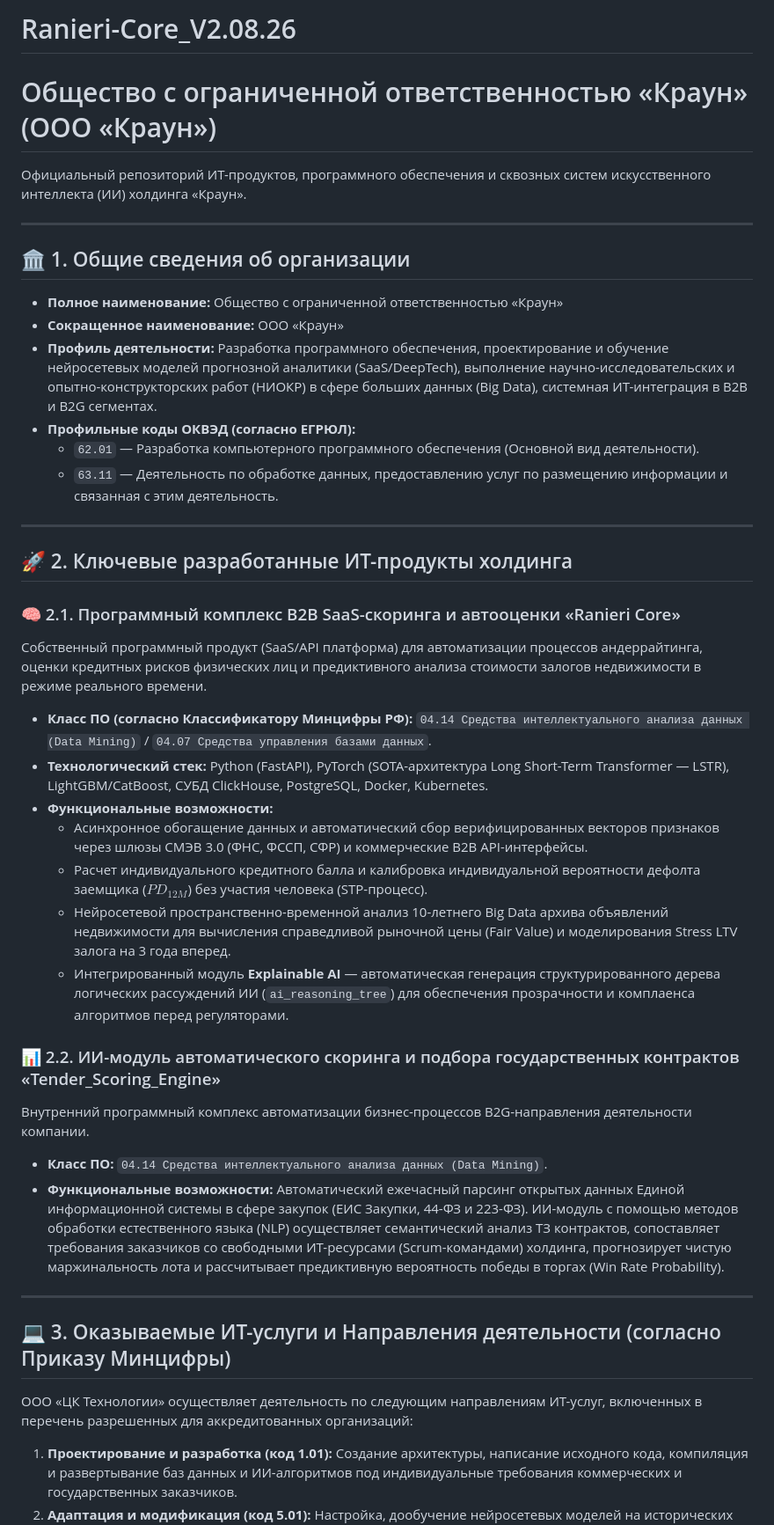
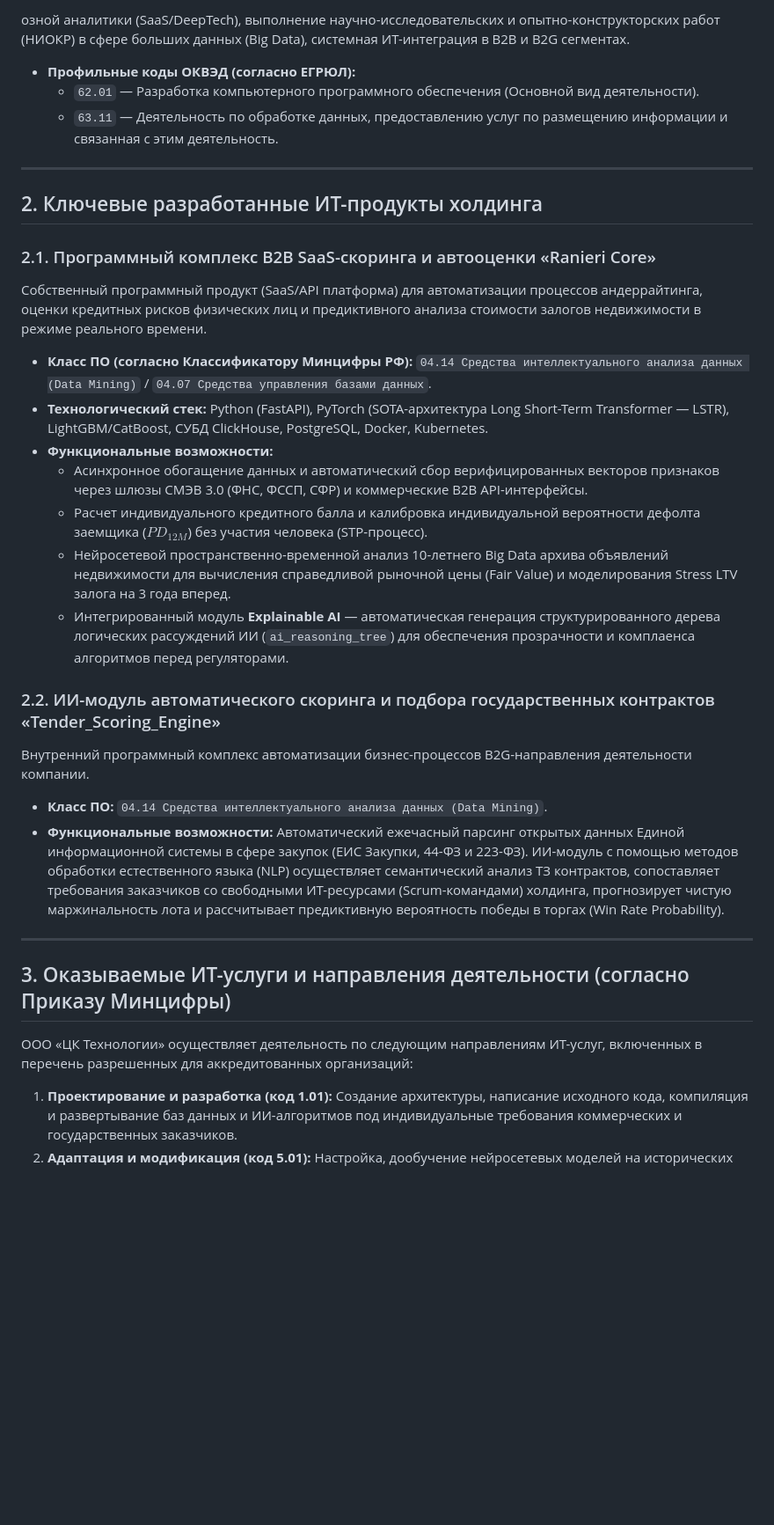
Before and after one commit to Vitaliy951/Ranieri-Core_V2.08.26, a Markdown page: README.md, the part around one of its changes. Shown at 88% size. GitHub-like rendering; blank space fills up the shorter version.

```diff
--- a/README.md
+++ b/README.md
@@ -1,44 +1,37 @@
-# Ranieri-Core_V2.08.26
-# Общество с ограниченной ответственностью «Краун» (ООО «Краун»)
-
-Официальный репозиторий ИТ-продуктов, программного обеспечения и сквозных систем искусственного интеллекта (ИИ) холдинга «Краун».
+озной аналитики (SaaS/DeepTech), выполнение научно-исследовательских и опытно-конструкторских работ (НИОКР) в сфере больших данных (Big Data), системная ИТ-интеграция в B2B и B2G сегментах.
+- **Профильные коды ОКВЭД (согласно ЕГРЮЛ):**
+  - `62.01` — Разработка компьютерного программного обеспечения (Основной вид деятельности).
+  - `63.11` — Деятельность по обработке данных, предоставлению услуг по размещению информации и связанная с этим деятельность.
 
 ---
 
-## 🏛️ 1. Общие сведения об организации
-* **Полное наименование:** Общество с ограниченной ответственностью «Краун»
-* **Сокращенное наименование:** ООО «Краун»
-* **Профиль деятельности:** Разработка программного обеспечения, проектирование и обучение нейросетевых моделей прогнозной аналитики (SaaS/DeepTech), выполнение научно-исследовательских и опытно-конструкторских работ (НИОКР) в сфере больших данных (Big Data), системная ИТ-интеграция в B2B и B2G сегментах.
-* **Профильные коды ОКВЭД (согласно ЕГРЮЛ):**
-  * `62.01` — Разработка компьютерного программного обеспечения (Основной вид деятельности).
-  * `63.11` — Деятельность по обработке данных, предоставлению услуг по размещению информации и связанная с этим деятельность.
+## 2. Ключевые разработанные ИТ-продукты холдинга
+
+### 2.1. Программный комплекс B2B SaaS-скоринга и автооценки «Ranieri Core»
+
+Собственный программный продукт (SaaS/API платформа) для автоматизации процессов андеррайтинга, оценки кредитных рисков физических лиц и предиктивного анализа стоимости залогов недвижимости в режиме реального времени.
+
+- **Класс ПО (согласно Классификатору Минцифры РФ):** `04.14 Средства интеллектуального анализа данных (Data Mining)` / `04.07 Средства управления базами данных`.
+- **Технологический стек:** Python (FastAPI), PyTorch (SOTA-архитектура Long Short-Term Transformer — LSTR), LightGBM/CatBoost, СУБД ClickHouse, PostgreSQL, Docker, Kubernetes.
+- **Функциональные возможности:**
+  - Асинхронное обогащение данных и автоматический сбор верифицированных векторов признаков через шлюзы СМЭВ 3.0 (ФНС, ФССП, СФР) и коммерческие B2B API-интерфейсы.
+  - Расчет индивидуального кредитного балла и калибровка индивидуальной вероятности дефолта заемщика ($PD_{12M}$) без участия человека (STP-процесс).
+  - Нейросетевой пространственно-временной анализ 10-летнего Big Data архива объявлений недвижимости для вычисления справедливой рыночной цены (Fair Value) и моделирования Stress LTV залога на 3 года вперед.
+  - Интегрированный модуль **Explainable AI** — автоматическая генерация структурированного дерева логических рассуждений ИИ (`ai_reasoning_tree`) для обеспечения прозрачности и комплаенса алгоритмов перед регуляторами.
+
+### 2.2. ИИ-модуль автоматического скоринга и подбора государственных контрактов «Tender_Scoring_Engine»
+
+Внутренний программный комплекс автоматизации бизнес-процессов B2G-направления деятельности компании.
+
+- **Класс ПО:** `04.14 Средства интеллектуального анализа данных (Data Mining)`.
+- **Функциональные возможности:** Автоматический ежечасный парсинг открытых данных Единой информационной системы в сфере закупок (ЕИС Закупки, 44-ФЗ и 223-ФЗ). ИИ-модуль с помощью методов обработки естественного языка (NLP) осуществляет семантический анализ ТЗ контрактов, сопоставляет требования заказчиков со свободными ИТ-ресурсами (Scrum-командами) холдинга, прогнозирует чистую маржинальность лота и рассчитывает предиктивную вероятность победы в торгах (Win Rate Probability).
 
 ---
 
-## 🚀 2. Ключевые разработанные ИТ-продукты холдинга
-
-### 🧠 2.1. Программный комплекс B2B SaaS-скоринга и автооценки «Ranieri Core»
-Собственный программный продукт (SaaS/API платформа) для автоматизации процессов андеррайтинга, оценки кредитных рисков физических лиц и предиктивного анализа стоимости залогов недвижимости в режиме реального времени.
-
-* **Класс ПО (согласно Классификатору Минцифры РФ):** `04.14 Средства интеллектуального анализа данных (Data Mining)` / `04.07 Средства управления базами данных`.
-* **Технологический стек:** Python (FastAPI), PyTorch (SOTA-архитектура Long Short-Term Transformer — LSTR), LightGBM/CatBoost, СУБД ClickHouse, PostgreSQL, Docker, Kubernetes.
-* **Функциональные возможности:**
-  * Асинхронное обогащение данных и автоматический сбор верифицированных векторов признаков через шлюзы СМЭВ 3.0 (ФНС, ФССП, СФР) и коммерческие B2B API-интерфейсы.
-  * Расчет индивидуального кредитного балла и калибровка индивидуальной вероятности дефолта заемщика ($PD_{12M}$) без участия человека (STP-процесс).
-  * Нейросетевой пространственно-временной анализ 10-летнего Big Data архива объявлений недвижимости для вычисления справедливой рыночной цены (Fair Value) и моделирования Stress LTV залога на 3 года вперед.
-  * Интегрированный модуль **Explainable AI** — автоматическая генерация структурированного дерева логических рассуждений ИИ (`ai_reasoning_tree`) для обеспечения прозрачности и комплаенса алгоритмов перед регуляторами.
-
-### 📊 2.2. ИИ-модуль автоматического скоринга и подбора государственных контрактов «Tender_Scoring_Engine»
-Внутренний программный комплекс автоматизации бизнес-процессов B2G-направления деятельности компании.
-
-* **Класс ПО:** `04.14 Средства интеллектуального анализа данных (Data Mining)`.
-* **Функциональные возможности:** Автоматический ежечасный парсинг открытых данных Единой информационной системы в сфере закупок (ЕИС Закупки, 44-ФЗ и 223-ФЗ). ИИ-модуль с помощью методов обработки естественного языка (NLP) осуществляет семантический анализ ТЗ контрактов, сопоставляет требования заказчиков со свободными ИТ-ресурсами (Scrum-командами) холдинга, прогнозирует чистую маржинальность лота и рассчитывает предиктивную вероятность победы в торгах (Win Rate Probability).
-
----
-
-## 💻 3. Оказываемые ИТ-услуги и Направления деятельности (согласно Приказу Минцифры)
+## 3. Оказываемые ИТ-услуги и направления деятельности (согласно Приказу Минцифры)
 
 ООО «ЦК Технологии» осуществляет деятельность по следующим направлениям ИТ-услуг, включенных в перечень разрешенных для аккредитованных организаций:
+
 1. **Проектирование и разработка (код 1.01):** Создание архитектуры, написание исходного кода, компиляция и развертывание баз данных и ИИ-алгоритмов под индивидуальные требования коммерческих и государственных заказчиков.
 2. **Адаптация и модификация (код 5.01):** Настройка, дообучение нейросетевых моделей на исторических данных заказчика, интеграция REST API / gRPC шлюзов платформы с Автоматизированными банковскими системами (АБС) клиентов.
 3. **Услуги по обработке данных и предоставлению облачной инфраструктуры (код 12.01):** Предоставление вычислительных мощностей в защищенном облачном контуре (Yandex Cloud) по модели SaaS, хостинг аналитических баз данных ClickHouse, техническая поддержка и обслуживание ИТ-инфраструктуры в режиме 24/7/365 с уровнем доступности SLA >= 99.9%.
```
Also changed, not shown: other parts of README.md (+116 -16 lines).
